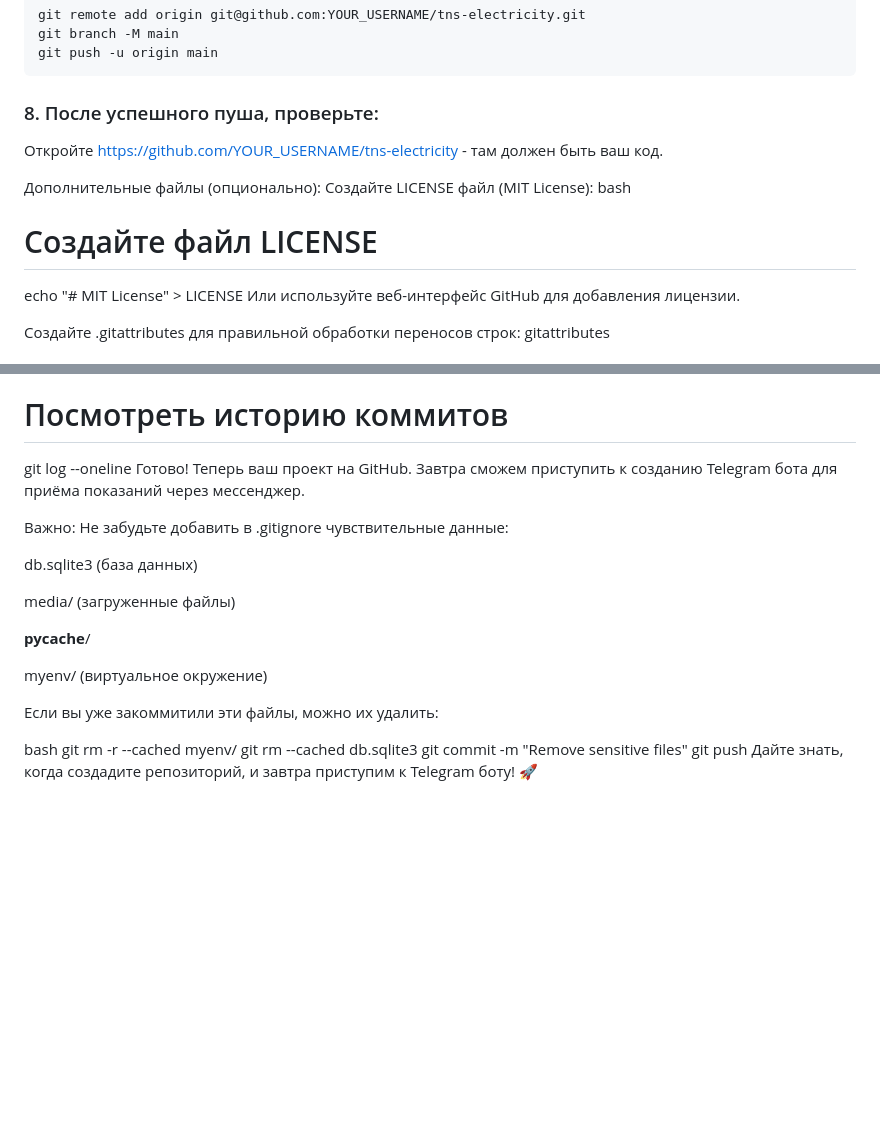
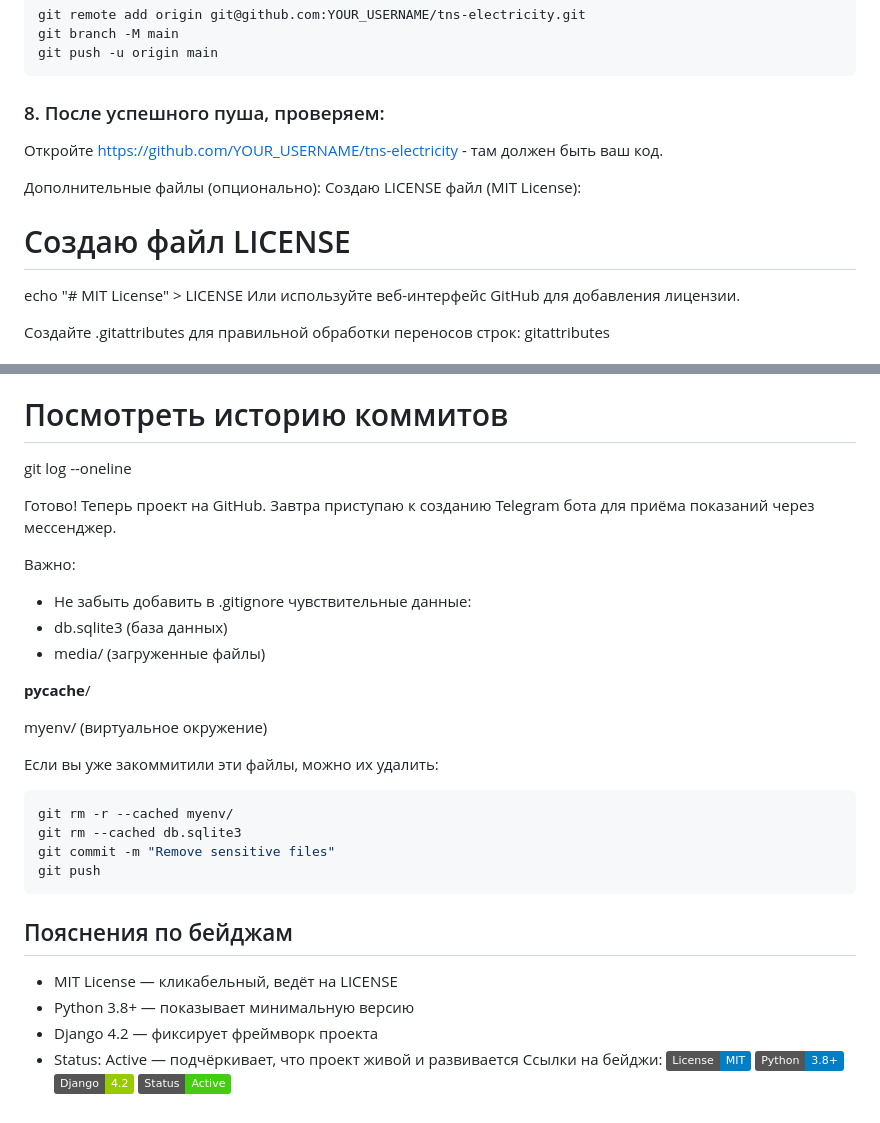
Before and after one commit to AFZhuk63/tns-electricity, a Markdown page: README.md, 2 parts joined by grey strips. Drawn GitHub-style; badges without logos; blank space fills up the shorter version.

````diff
--- a/README.md
+++ b/README.md
@@ -174,13 +164,13 @@ git remote add origin git@github.com:YOUR_USERNAME/tns-electricity.git
 git branch -M main
 git push -u origin main
 ```
-### 8. После успешного пуша, проверьте:
+### 8. После успешного пуша, проверяем:
 Откройте https://github.com/YOUR_USERNAME/tns-electricity - там должен быть ваш код.
 
 Дополнительные файлы (опционально):
-Создайте LICENSE файл (MIT License):
-bash
-# Создайте файл LICENSE
+Создаю LICENSE файл (MIT License):
+
+# Создаю файл LICENSE
 echo "# MIT License" > LICENSE
 Или используйте веб-интерфейс GitHub для добавления лицензии.
 
@@ -230,14 +220,15 @@ git pull
 
 # Посмотреть историю коммитов
 git log --oneline
+
 Готово!
-Теперь ваш проект на GitHub. Завтра сможем приступить к созданию Telegram бота для приёма показаний через мессенджер.
+Теперь проект на GitHub.
+Завтра приступаю к созданию Telegram бота для приёма показаний через мессенджер.
 
-Важно: Не забудьте добавить в .gitignore чувствительные данные:
-
-db.sqlite3 (база данных)
-
-media/ (загруженные файлы)
+Важно:
+- Не забыть добавить в .gitignore чувствительные данные:
+- db.sqlite3 (база данных)
+- media/ (загруженные файлы)
 
 __pycache__/
 
@@ -245,9 +236,19 @@ myenv/ (виртуальное окружение)
 
 Если вы уже закоммитили эти файлы, можно их удалить:
 
-bash
+```bash
 git rm -r --cached myenv/
 git rm --cached db.sqlite3
 git commit -m "Remove sensitive files"
 git push
-Дайте знать, когда создадите репозиторий, и завтра приступим к Telegram боту! 🚀
+```
+## Пояснения по бейджам
+- MIT License — кликабельный, ведёт на LICENSE
+- Python 3.8+ — показывает минимальную версию
+- Django 4.2 — фиксирует фреймворк проекта
+- Status: Active — подчёркивает, что проект живой и развивается
+Ссылки на бейджи:
+[![License: MIT](https://img.shields.io/badge/License-MIT-blue.svg)](LICENSE)
+![Python](https://img.shields.io/badge/Python-3.8%2B-blue)
+![Django](https://img.shields.io/badge/Django-4.2-green)
+![Status](https://img.shields.io/badge/Status-Active-success)
````
Also changed, not shown: other parts of README.md (+19 -29 lines).
